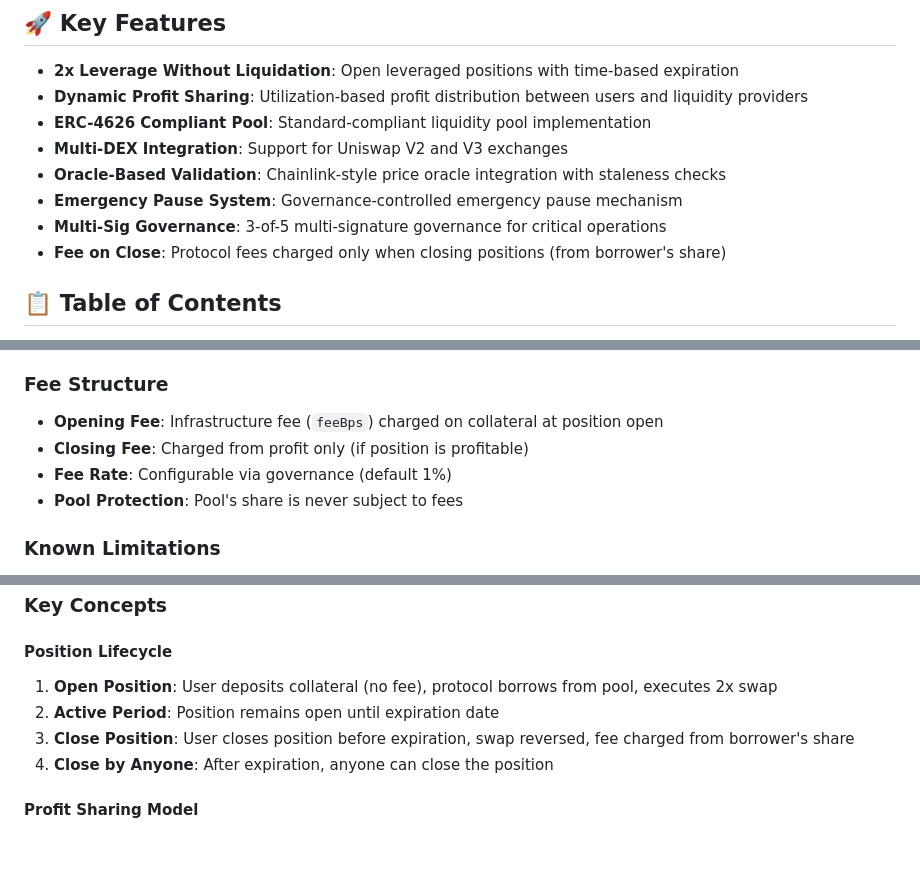
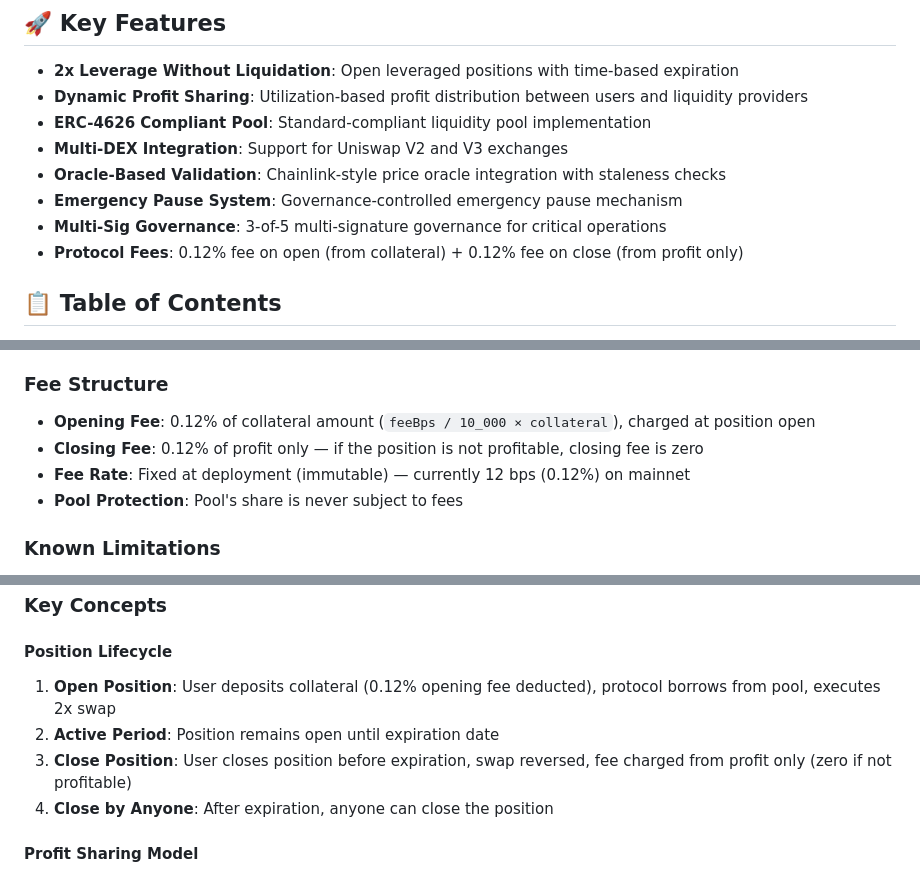
Before and after one commit to XUser77/2x-swap, a Markdown page: README.md, 3 parts joined by grey strips. Rendered like a GitHub page; blank space fills up the shorter version.

Commit message:
fix: correct fee structure in README to match actual contract code
- Opening fee exists (0.12% of collateral), not zero as previously stated
- Closing fee is from profit only, not from borrower's gross share
- feeBps is immutable (12 bps = 0.12%), not governance-configurable at 1%
- Updated Position Lifecycle, Key Features, and Configuration table accordingly

All corrections verified against X2Swap.sol (lines 149, 287-292) and mainnet
contract reads (feeBps() = 12 on both WETH and WBTC X2Swap contracts).

```diff
--- a/README.md
+++ b/README.md
@@ -15,7 +15,7 @@
 - **Oracle-Based Validation**: Chainlink-style price oracle integration with staleness checks
 - **Emergency Pause System**: Governance-controlled emergency pause mechanism
 - **Multi-Sig Governance**: 3-of-5 multi-signature governance for critical operations
-- **Fee on Close**: Protocol fees charged only when closing positions (from borrower's share)
+- **Protocol Fees**: 0.12% fee on open (from collateral) + 0.12% fee on close (from profit only)
 
 ## 📋 Table of Contents
 
@@ -255,9 +255,9 @@ The protocol has undergone a comprehensive security audit. See [SECURITY_AUDIT_R
 
 ### Fee Structure
 
-- **Opening Fee**: Infrastructure fee (`feeBps`) charged on collateral at position open
-- **Closing Fee**: Charged from profit only (if position is profitable)
-- **Fee Rate**: Configurable via governance (default 1%)
+- **Opening Fee**: 0.12% of collateral amount (`feeBps / 10_000 × collateral`), charged at position open
+- **Closing Fee**: 0.12% of profit only — if the position is not profitable, closing fee is zero
+- **Fee Rate**: Fixed at deployment (immutable) — currently 12 bps (0.12%) on mainnet
 - **Pool Protection**: Pool's share is never subject to fees
 
 ### Known Limitations
@@ -281,9 +281,9 @@ The protocol has undergone a comprehensive security audit. See [SECURITY_AUDIT_R
 
 #### Position Lifecycle
 
-1. **Open Position**: User deposits collateral (no fee), protocol borrows from pool, executes 2x swap
+1. **Open Position**: User deposits collateral (0.12% opening fee deducted), protocol borrows from pool, executes 2x swap
 2. **Active Period**: Position remains open until expiration date
-3. **Close Position**: User closes position before expiration, swap reversed, fee charged from borrower's share
+3. **Close Position**: User closes position before expiration, swap reversed, fee charged from profit only (zero if not profitable)
 4. **Close by Anyone**: After expiration, anyone can close the position
 
 #### Profit Sharing Model
```
Also changed, not shown: other parts of README.md (+1 -1 lines).
